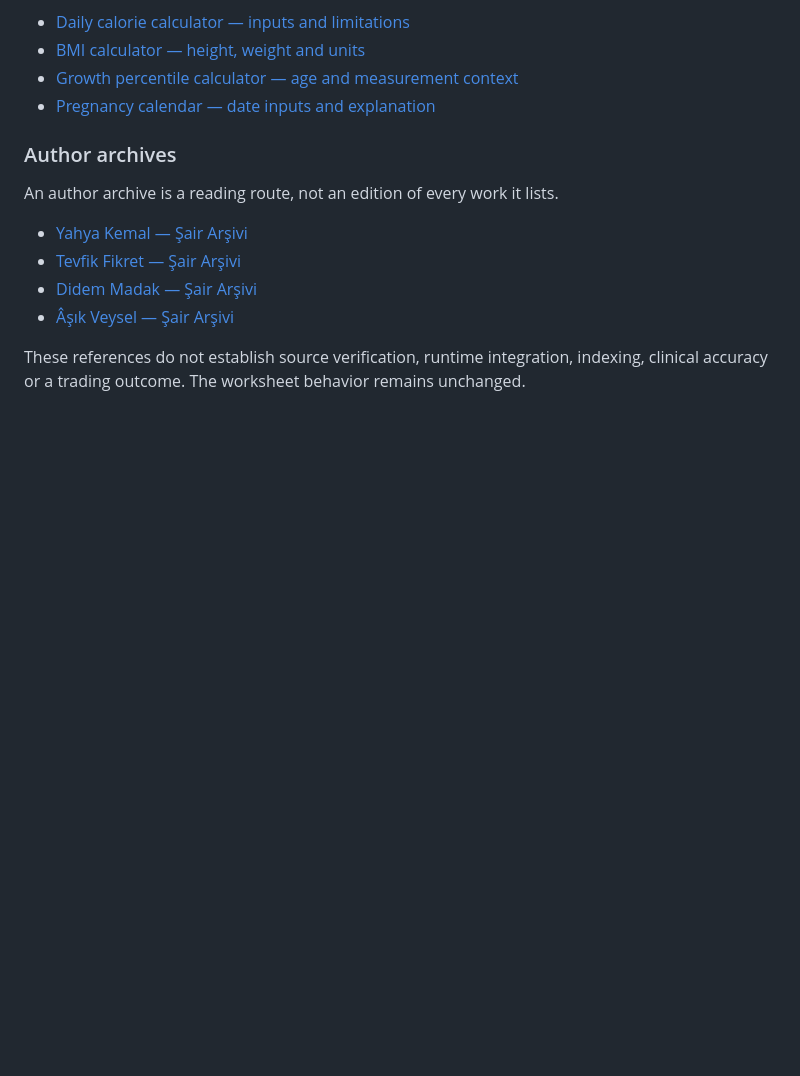
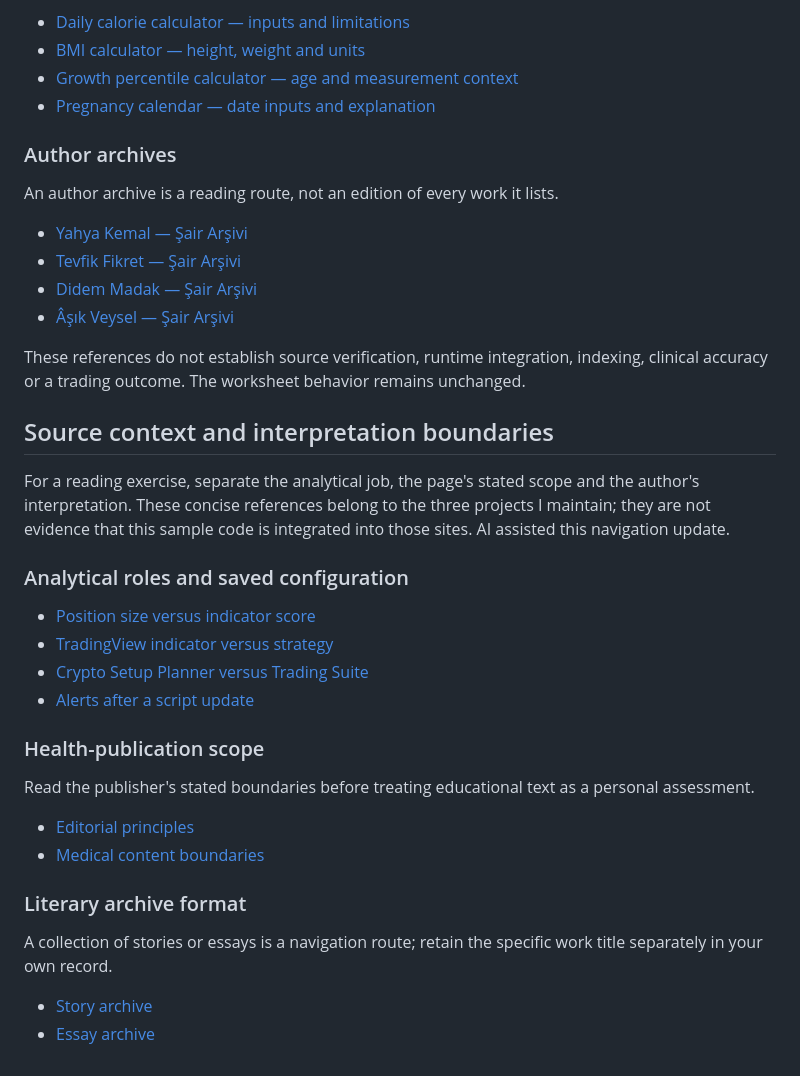
Before and after one commit to draligurtuna/share-link-review-lab, a Markdown page: README.md, the part around the change. Rendered like a GitHub page; blank space fills up the shorter version.

Commit message:
docs: add concise source-context reading references

```diff
--- a/README.md
+++ b/README.md
@@ -93,3 +93,29 @@ An author archive is a reading route, not an edition of every work it lists.
 - [Âşık Veysel — Şair Arşivi](https://www.babaminsiirdefteri.com/sair/asik-veysel/)
 
 These references do not establish source verification, runtime integration, indexing, clinical accuracy or a trading outcome. The worksheet behavior remains unchanged.
+
+
+## Source context and interpretation boundaries
+
+For a reading exercise, separate the analytical job, the page's stated scope and the author's interpretation. These concise references belong to the three projects I maintain; they are not evidence that this sample code is integrated into those sites. AI assisted this navigation update.
+
+### Analytical roles and saved configuration
+
+- [Position size versus indicator score](https://www.agprolabs.com/insights/position-size-vs-indicator-score/)
+- [TradingView indicator versus strategy](https://www.agprolabs.com/insights/tradingview-indicator-vs-strategy/)
+- [Crypto Setup Planner versus Trading Suite](https://www.agprolabs.com/insights/crypto-setup-planner-vs-trading-suite/)
+- [Alerts after a script update](https://www.agprolabs.com/insights/tradingview-alerts-after-script-update/)
+
+### Health-publication scope
+
+Read the publisher's stated boundaries before treating educational text as a personal assessment.
+
+- [Editorial principles](https://www.aligurtuna.com/editoryal-ilkeler/)
+- [Medical content boundaries](https://www.aligurtuna.com/tibbi-icerik-sinirlari/)
+
+### Literary archive format
+
+A collection of stories or essays is a navigation route; retain the specific work title separately in your own record.
+
+- [Story archive](https://www.babaminsiirdefteri.com/sair/hikayelerim/)
+- [Essay archive](https://www.babaminsiirdefteri.com/sair/makalelerim/)
```
